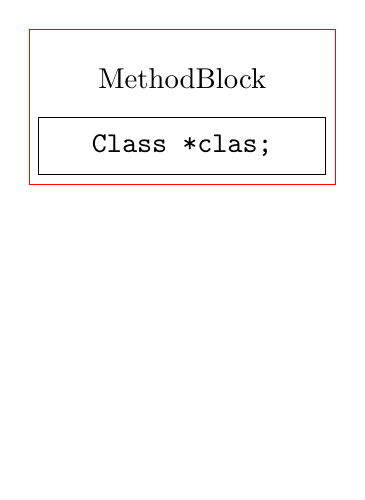
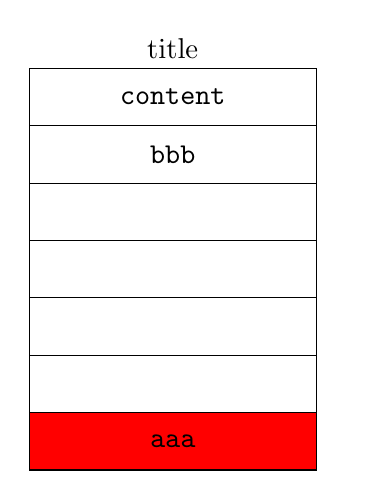
Before and after one commit to ybin/jamvm_doc, a LaTeX figure (diagrams/test.tex): the whole page, the shorter picture padded with empty space. Compiled offline with pdfLaTeX.

Commit message:
use environment

```diff
--- a/diagrams/test.tex
+++ b/diagrams/test.tex
@@ -19,10 +8,13 @@
-    \renewcommand{\diaName}{test}
-    \renewcommand{\diaWidth}{20em-10em}
-    \renewcommand{\diaHeight}{2em}
+    \begin{struct}{test}{10em}{2em}
+        \node[fixed node={\diaWidth}{\diaHeight},label={title}](\id){content};\updateIndex
+        \record{}{bbb}
+        \record{}{}
+        \record{}{}
+        \record{}{}
+        \record{}{}
+        \record{fill=red}{aaa}
+    \end{struct}
 
-    \node[title node](\id){MethodBlock}; \updateIndex
-    \node[fixed node={\diaWidth}{\diaHeight},below=of \lastId](\id){Class *clas;}; \updateIndex
-    \node[fit=(\diaName-0)(\lastId),draw=red](\diaName){};
 
 \end{tikzpicture}
 \end{document}
```
Also changed, not shown: diagrams/config.tex (+27 -0 lines), diagrams/test.pdf, diagrams/test.tex (11 more changed lines).
